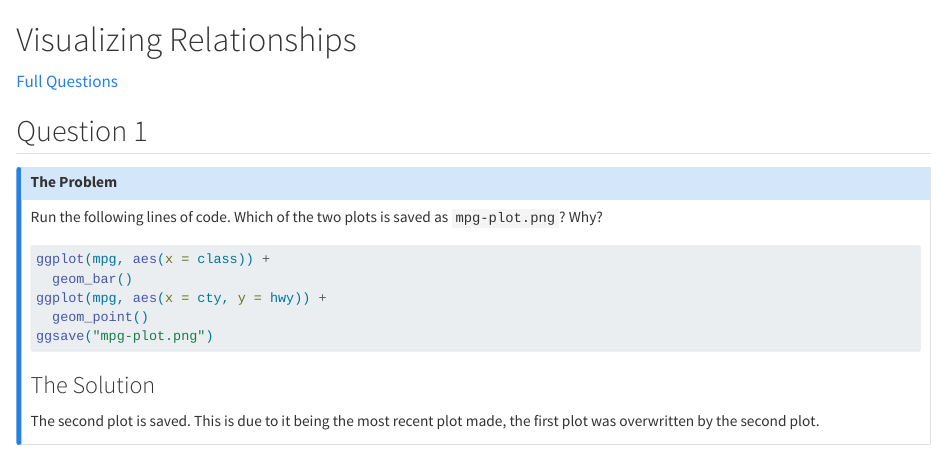
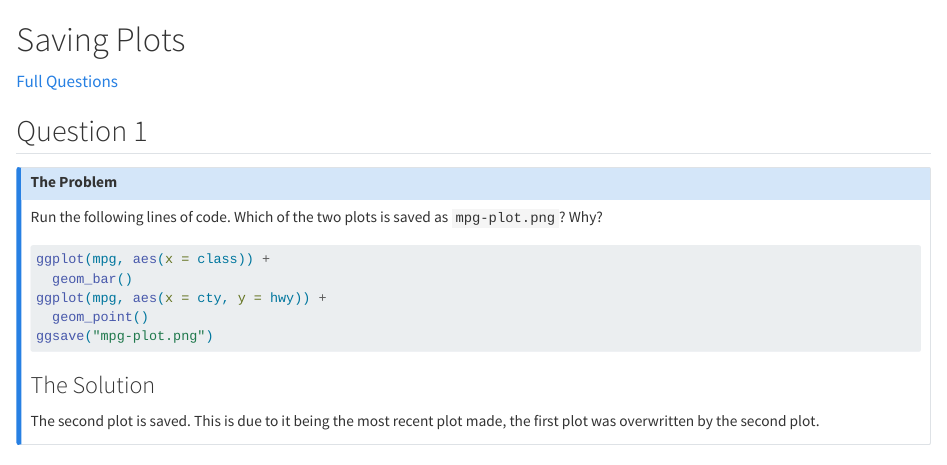
Before and after one commit to SunAirBison/r4ds-notes, a Quarto document (whole-game/01-data-visualization/06-saving-plots.qmd): the page in a window 1100 px wide, from its top. Rendered offline with R 4.5, knitr and Pandoc in place of Quarto, with nearby package versions; common packages that the code uses without loading them are loaded.

Commit message:
move section 1

```diff
--- a/01-data-visualization/06-saving-plots.qmd
+++ b/whole-game/01-data-visualization/06-saving-plots.qmd
@@ -6,7 +6,7 @@ number-sections: false
 subtitle: Exercise Solutions
 ---
 
-# Visualizing Relationships
+# Saving Plots
 
 [Full Questions][source]
 
```
Also changed, not shown: whole-game/01-data-visualization/02-first-steps.qmd (renamed from 01-data-visualization/02-first-steps.qmd), whole-game/01-data-visualization/04-visualizing-distributions.qmd (renamed from 01-data-visualization/04-visualizing-distributions.qmd), whole-game/01-data-visualization/05-visualizing-relationships.qmd (renamed from 01-data-visualization/05-visualizing-relationships.qmd).
